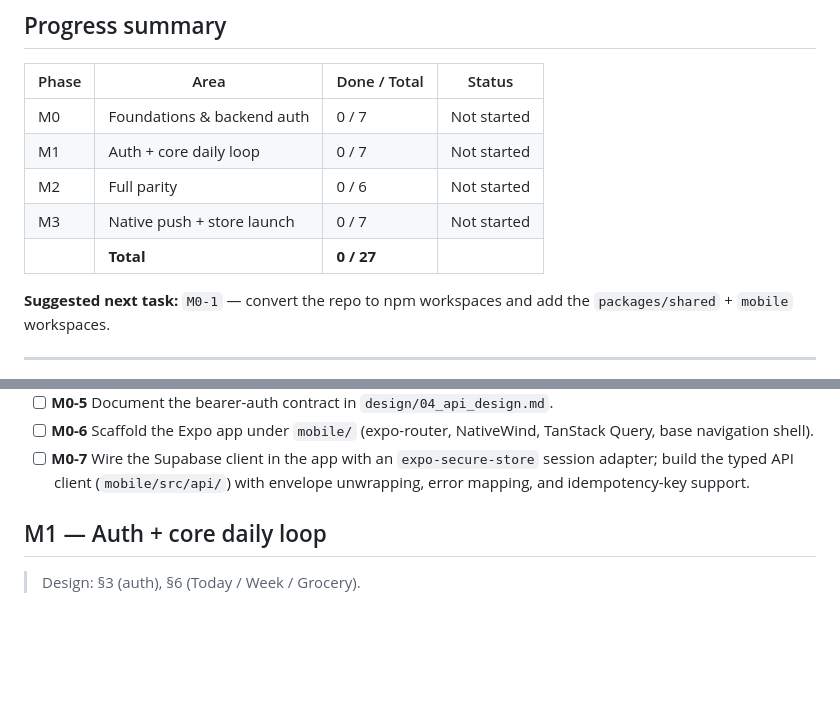
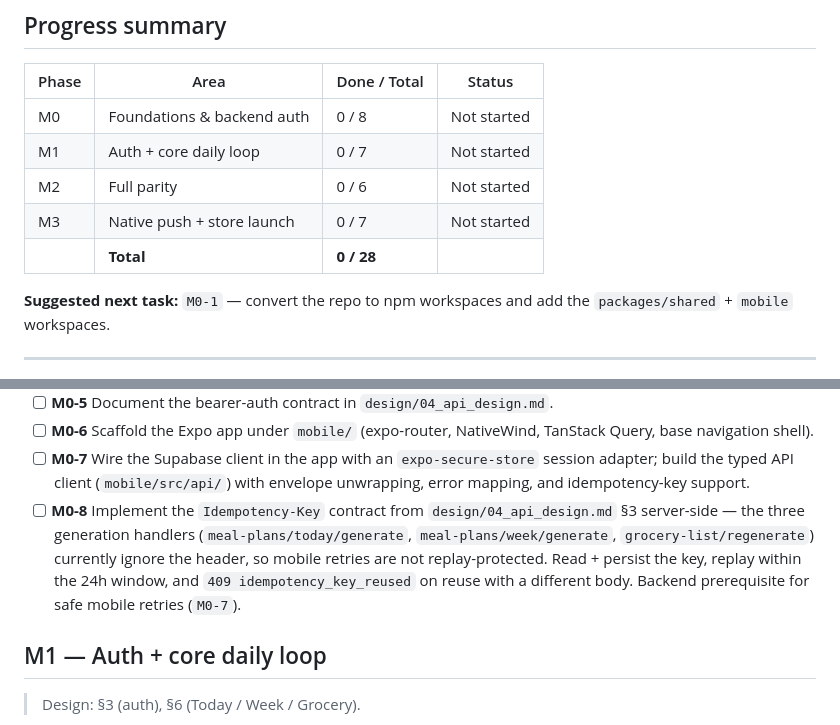
Before and after one commit to aishvar23/mealmenuplanner, a Markdown page: MOBILE_IMPLEMENTATION_TRACKER.md, 2 parts joined by grey strips. Drawn GitHub-style; blank space fills up the shorter version.

```diff
--- a/MOBILE_IMPLEMENTATION_TRACKER.md
+++ b/MOBILE_IMPLEMENTATION_TRACKER.md
@@ -33,11 +33,11 @@ This tracker is separate from the web build's
 
 | Phase | Area                       | Done / Total | Status      |
 | ----- | -------------------------- | ------------ | ----------- |
-| M0    | Foundations & backend auth | 0 / 7        | Not started |
+| M0    | Foundations & backend auth | 0 / 8        | Not started |
 | M1    | Auth + core daily loop     | 0 / 7        | Not started |
 | M2    | Full parity                | 0 / 6        | Not started |
 | M3    | Native push + store launch | 0 / 7        | Not started |
-|       | **Total**                  | **0 / 27**   |             |
+|       | **Total**                  | **0 / 28**   |             |
 
 **Suggested next task:** `M0-1` — convert the repo to npm workspaces and add the
 `packages/shared` + `mobile` workspaces.
@@ -66,6 +66,13 @@ This tracker is separate from the web build's
 - [ ] **M0-7** Wire the Supabase client in the app with an `expo-secure-store`
       session adapter; build the typed API client (`mobile/src/api/`) with envelope
       unwrapping, error mapping, and idempotency-key support.
+- [ ] **M0-8** Implement the `Idempotency-Key` contract from
+      `design/04_api_design.md` §3 server-side — the three generation handlers
+      (`meal-plans/today/generate`, `meal-plans/week/generate`,
+      `grocery-list/regenerate`) currently ignore the header, so mobile retries are
+      not replay-protected. Read + persist the key, replay within the 24h window,
+      and `409 idempotency_key_reused` on reuse with a different body. Backend
+      prerequisite for safe mobile retries (`M0-7`).
 
 ## M1 — Auth + core daily loop
 
```
Also changed, not shown: design/10_mobile_app_design.md (+19 -12 lines).
